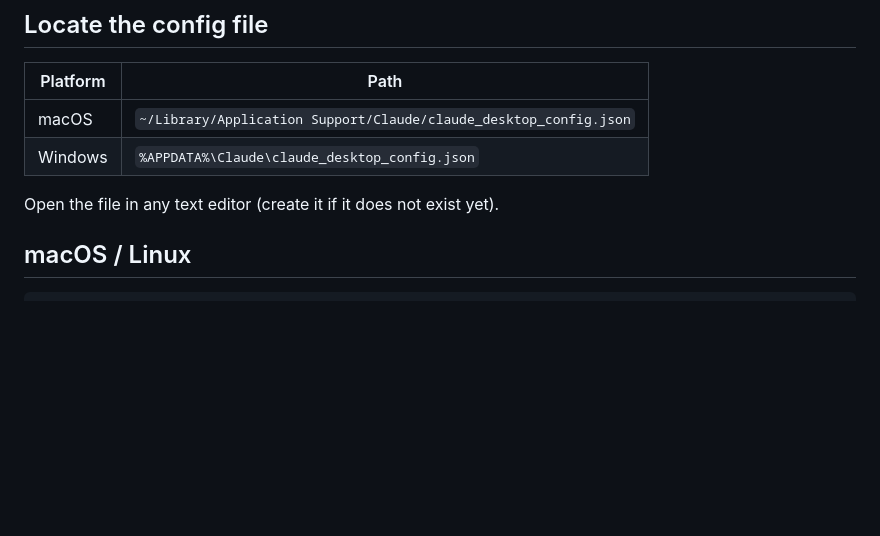
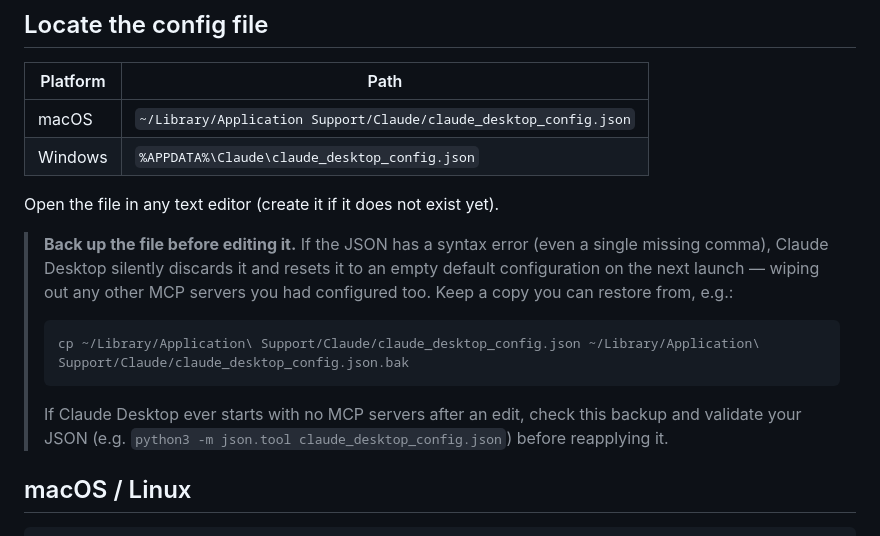
Before and after one commit to nuccio/google-chat-mcp, a Markdown page: docs/claude-desktop.md, the part around the change. Drawn GitHub-style; blank space fills up the shorter version.

Commit message:
Docs: recommend backing up claude_desktop_config.json before editing
Closes #28

Co-Authored-By: Claude Opus 5.5 <noreply@anthropic.com>

````diff
--- a/docs/claude-desktop.md
+++ b/docs/claude-desktop.md
@@ -26,6 +26,12 @@ If a tool later fails with an authentication error (missing token, `invalid_gran
 | Windows | `%APPDATA%\Claude\claude_desktop_config.json` |
 
 Open the file in any text editor (create it if it does not exist yet).
+
+> **Back up the file before editing it.** If the JSON has a syntax error (even a single missing comma), Claude Desktop silently discards it and resets it to an empty default configuration on the next launch — wiping out any other MCP servers you had configured too. Keep a copy you can restore from, e.g.:
+> ```bash
+> cp ~/Library/Application\ Support/Claude/claude_desktop_config.json ~/Library/Application\ Support/Claude/claude_desktop_config.json.bak
+> ```
+> If Claude Desktop ever starts with no MCP servers after an edit, check this backup and validate your JSON (e.g. `python3 -m json.tool claude_desktop_config.json`) before reapplying it.
 
 ## macOS / Linux
 
````
